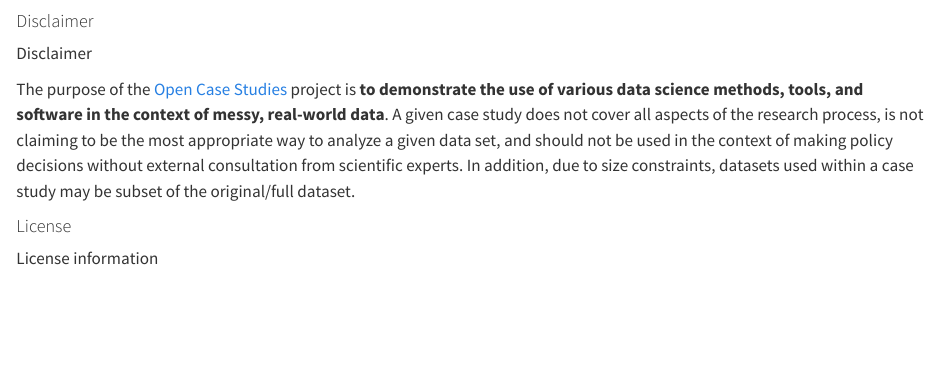
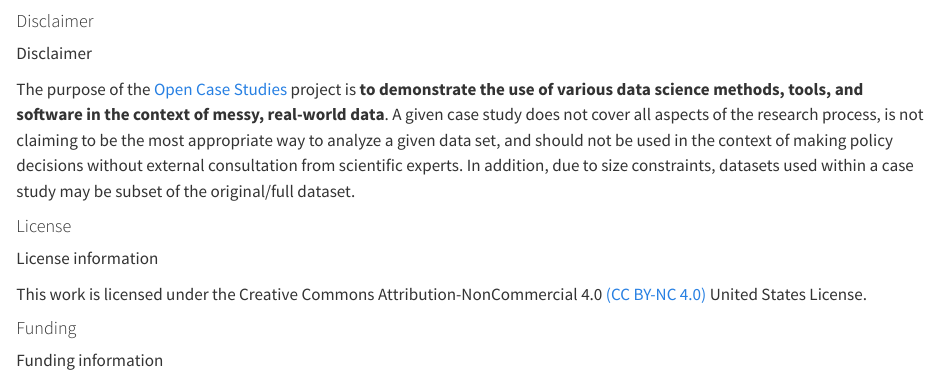
Before and after one commit to opencasestudies/ocs-bio-version-control, a Quarto document (_ocs_frontmatter.qmd): the page in a window 1100 px wide, from its top. Rendered offline with R 4.5, knitr and Pandoc in place of Quarto, with nearby package versions.

Commit message:
Adding funding box to tabs in front matter

```diff
--- a/_ocs_frontmatter.qmd
+++ b/_ocs_frontmatter.qmd
@@ -31,7 +31,16 @@
 
 #### Funding
 
+:::{.funding_box}
+::::{.funding_box_header}
+Funding information
+::::
+::::{.inner_block}
 This work is funded through the National Institutes of Health, specifically the National Institute of General Medical Sciences: Grant Number 1R25GM160622.
+::::
+:::
+
+
 
 #### Citation
 
```
Also changed, not shown: index.qmd (+2 -2 lines), 1 other file.
